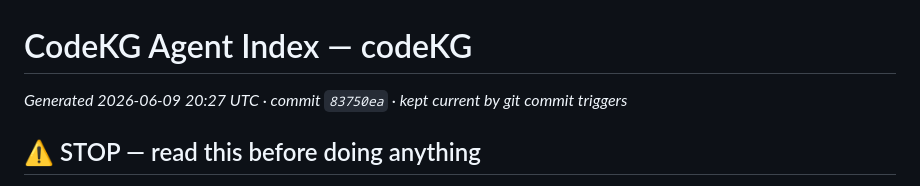
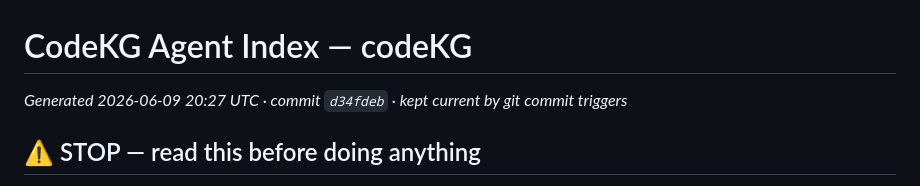
Before and after one commit to eviking/codeKG, a Markdown page: .codekg/INDEX.md, the part around the change. GitHub-like rendering.

Commit message:
chore: update CodeKG agent index [skip ci]

```diff
--- a/.codekg/INDEX.md
+++ b/.codekg/INDEX.md
@@ -1,5 +1,5 @@
 # CodeKG Agent Index — codeKG
-_Generated 2026-06-09 20:27 UTC · commit `83750ea` · kept current by git commit triggers_
+_Generated 2026-06-09 20:27 UTC · commit `d34fdeb` · kept current by git commit triggers_
 
 ## ⚠ STOP — read this before doing anything
 
```
Also changed, not shown: .codekg/architecture/recent_changes.md (+1 -1 lines).
